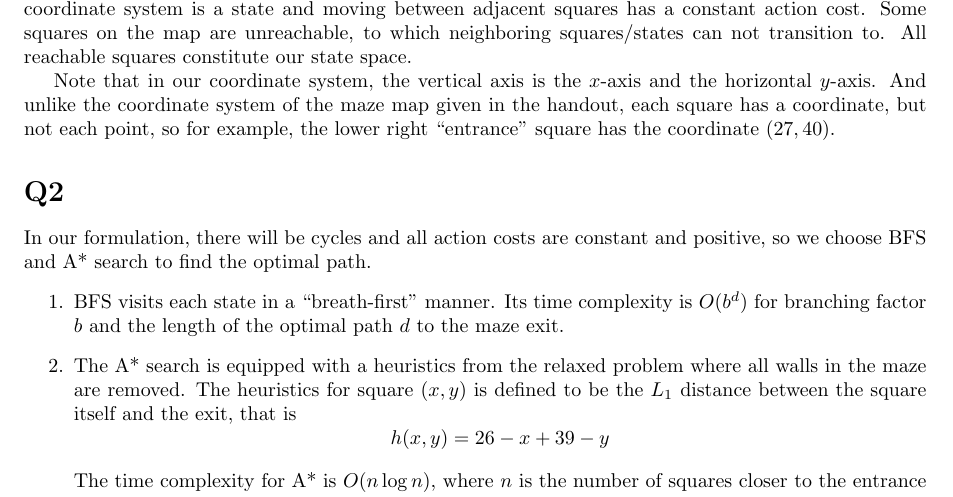
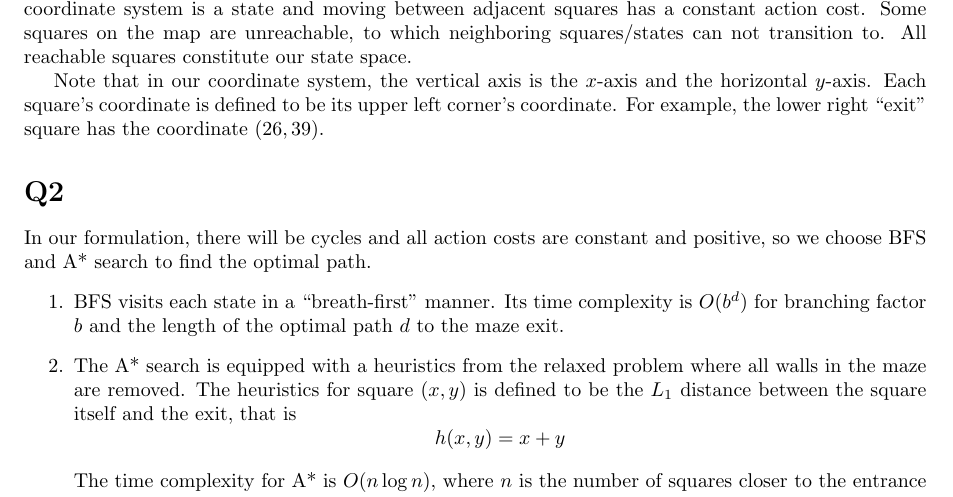
Before and after one commit to xushangning/ei339, a LaTeX document (maze/report.tex): part of the page, cut so that both start at the same text. Compiled offline with pdfLaTeX.

Commit message:
Update the report in accordance with the implementation

```diff
--- a/maze/report.tex
+++ b/maze/report.tex
@@ -22,9 +22,9 @@ which neighboring squares/states can not transition to. All reachable squares
 constitute our state space.
 
 Note that in our coordinate system, the vertical axis is the $x$-axis and the
-horizontal $y$-axis. And unlike the coordinate system of the maze map given in
-the handout, each square has a coordinate, but not each point, so for example,
-the lower right ``entrance'' square has the coordinate $(27, 40)$.
+horizontal $y$-axis. Each square's coordinate is defined to be its upper left
+corner's coordinate. For example, the lower right ``exit'' square has the
+coordinate $(26, 39)$.
 
 \section*{Q2}
 
@@ -39,7 +39,7 @@ positive, so we choose BFS and A* search to find the optimal path.
     is defined to be the $L_1$ distance between the square itself and the exit,
     that is
     \[
-        h(x, y) = 26 - x + 39 - y
+        h(x, y) = x + y
     \]
 
     The time complexity for A* is $O(n\log n)$, where $n$ is the number of
```
